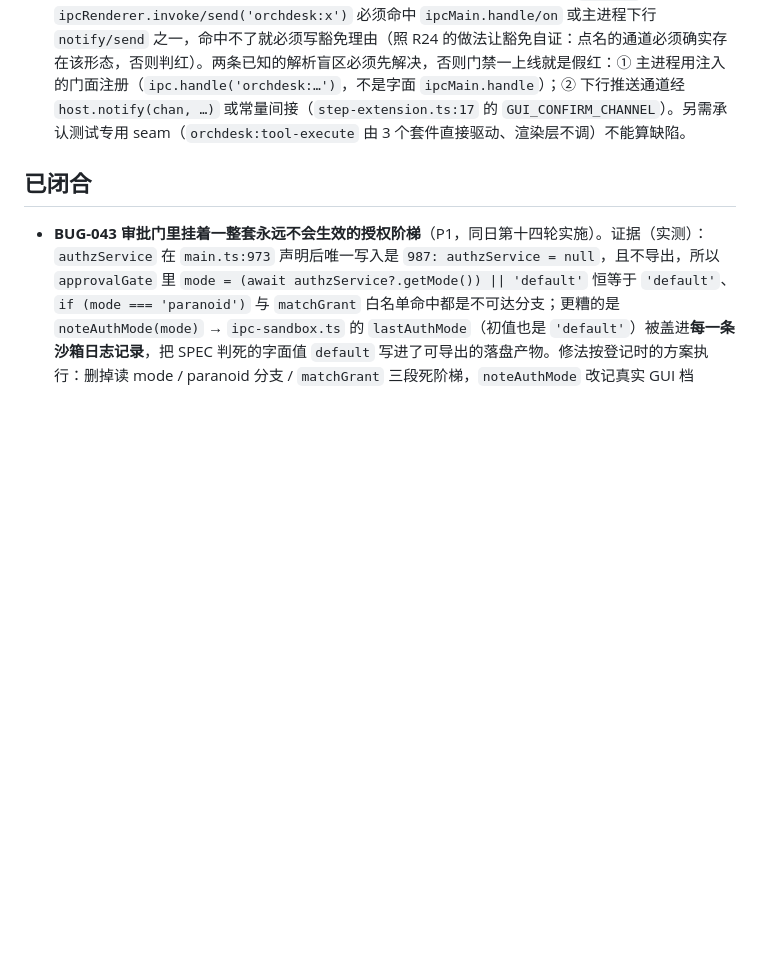
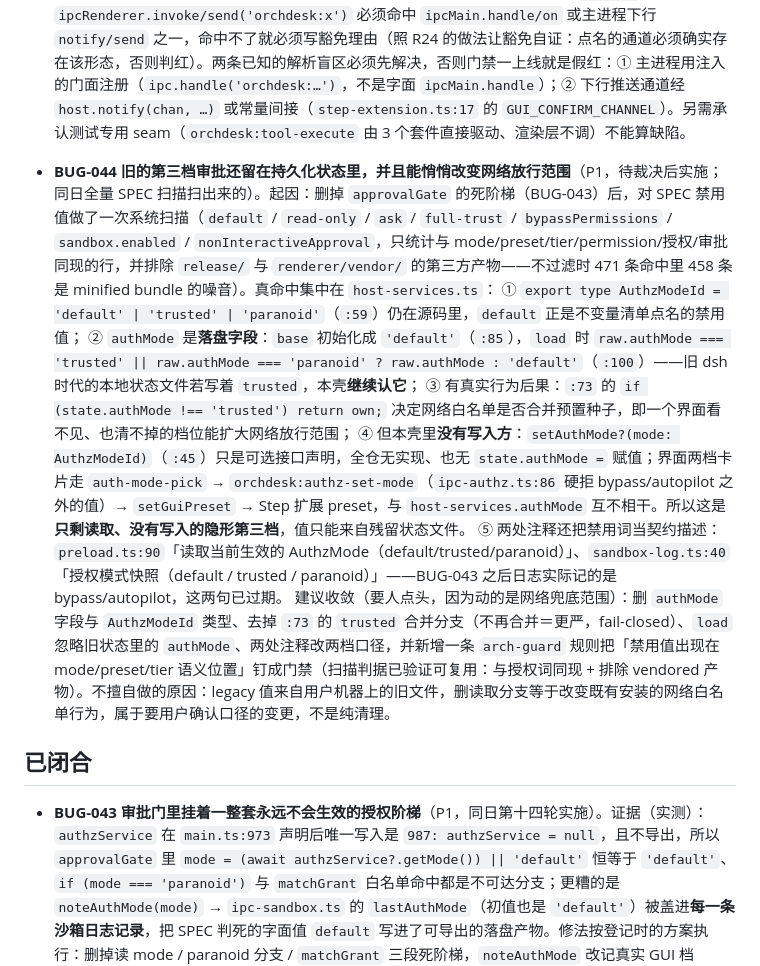
Before and after one commit to ra1nzzz/stepcode, a Markdown page: docs/60-BUG/索引.md, the part around the change. Rendered like a GitHub page; blank space fills up the shorter version.

Commit message:
docs: 登记 BUG-044——SPEC 禁用值扫描扫出的隐形第三档（host-services.authMode 只剩读取、却能改网络白名单）

```diff
--- a/docs/60-BUG/索引.md
+++ b/docs/60-BUG/索引.md
@@ -27,6 +27,14 @@ updated: 2026-09-29
 
 
 
+- **BUG-044 旧的第三档审批还留在持久化状态里，并且能悄悄改变网络放行范围**（P1，待裁决后实施；同日全量 SPEC 扫描扫出来的）。起因：删掉 `approvalGate` 的死阶梯（BUG-043）后，对 SPEC 禁用值做了一次系统扫描（`default` / `read-only` / `ask` / `full-trust` / `bypassPermissions` / `sandbox.enabled` / `nonInteractiveApproval`，只统计与 mode/preset/tier/permission/授权/审批 同现的行，并排除 `release/` 与 `renderer/vendor/` 的第三方产物——不过滤时 471 条命中里 458 条是 minified bundle 的噪音）。真命中集中在 `host-services.ts`：
+  ① `export type AuthzModeId = 'default' | 'trusted' | 'paranoid'`（`:59`）仍在源码里，`default` 正是不变量清单点名的禁用值；
+  ② `authMode` 是**落盘字段**：`base` 初始化成 `'default'`（`:85`），`load` 时 `raw.authMode === 'trusted' || raw.authMode === 'paranoid' ? raw.authMode : 'default'`（`:100`）——旧 dsh 时代的本地状态文件若写着 `trusted`，本壳**继续认它**；
+  ③ 有真实行为后果：`:73` 的 `if (state.authMode !== 'trusted') return own;` 决定网络白名单是否合并预置种子，即一个界面看不见、也清不掉的档位能扩大网络放行范围；
+  ④ 但本壳里**没有写入方**：`setAuthMode?(mode: AuthzModeId)`（`:45`）只是可选接口声明，全仓无实现、也无 `state.authMode =` 赋值；界面两档卡片走 `auth-mode-pick` → `orchdesk:authz-set-mode`（`ipc-authz.ts:86` 硬拒 bypass/autopilot 之外的值）→ `setGuiPreset` → Step 扩展 preset，与 `host-services.authMode` 互不相干。所以这是**只剩读取、没有写入的隐形第三档**，值只能来自残留状态文件。
+  ⑤ 两处注释还把禁用词当契约描述：`preload.ts:90`「读取当前生效的 AuthzMode（default/trusted/paranoid）」、`sandbox-log.ts:40`「授权模式快照（default / trusted / paranoid）」——BUG-043 之后日志实际记的是 bypass/autopilot，这两句已过期。
+建议收敛（要人点头，因为动的是网络兜底范围）：删 `authMode` 字段与 `AuthzModeId` 类型、去掉 `:73` 的 `trusted` 合并分支（不再合并＝更严，fail-closed）、`load` 忽略旧状态里的 `authMode`、两处注释改两档口径，并新增一条 `arch-guard` 规则把「禁用值出现在 mode/preset/tier 语义位置」钉成门禁（扫描判据已验证可复用：与授权词同现 + 排除 vendored 产物）。不擅自做的原因：legacy 值来自用户机器上的旧文件，删读取分支等于改变既有安装的网络白名单行为，属于要用户确认口径的变更，不是纯清理。
+
 ## 已闭合
 
 - **BUG-043 审批门里挂着一整套永远不会生效的授权阶梯**（P1，同日第十四轮实施）。证据（实测）：`authzService` 在 `main.ts:973` 声明后唯一写入是 `987: authzService = null`，且不导出，所以 `approvalGate` 里 `mode = (await authzService?.getMode()) || 'default'` 恒等于 `'default'`、`if (mode === 'paranoid')` 与 `matchGrant` 白名单命中都是不可达分支；更糟的是 `noteAuthMode(mode)` → `ipc-sandbox.ts` 的 `lastAuthMode`（初值也是 `'default'`）被盖进**每一条沙箱日志记录**，把 SPEC 判死的字面值 `default` 写进了可导出的落盘产物。修法按登记时的方案执行：删掉读 mode / paranoid 分支 / `matchGrant` 三段死阶梯，`noteAuthMode` 改记真实 GUI 档 `currentStepExtension()?.preset ?? ''`，`lastAuthMode` 初值改为空串——`normalizeSandboxEntry` 本来就会把空 `mode` 整条丢掉（`ipc-sandbox.ts:94-95`），所以运行时没起来时日志**不写这个字段**，而不是写一个恒等的假值。fail-closed 主干（无审批服务即拒）一字未动。验证：`pnpm run build:main` 通过；`credentials-verify` 全绿、`arch-guard` 35/0（33 套件全链在本条提交后重跑，结果另记）；两处把 `mode:'default'` 当测试数据的 fixture（`credentials-verify.cjs:275`、`e2e-fix-verify.cjs:110-111`）改成 `'autopilot'`，让替身满足新契约而不是继续复刻旧假值。**仍未闭合的部分另有条目**：白名单区给了添加表单却没有真实持久化、以及第三档的产品口径，归 BUG-039 裁决——本条只删掉了那套假装有阶梯的代码。
```
